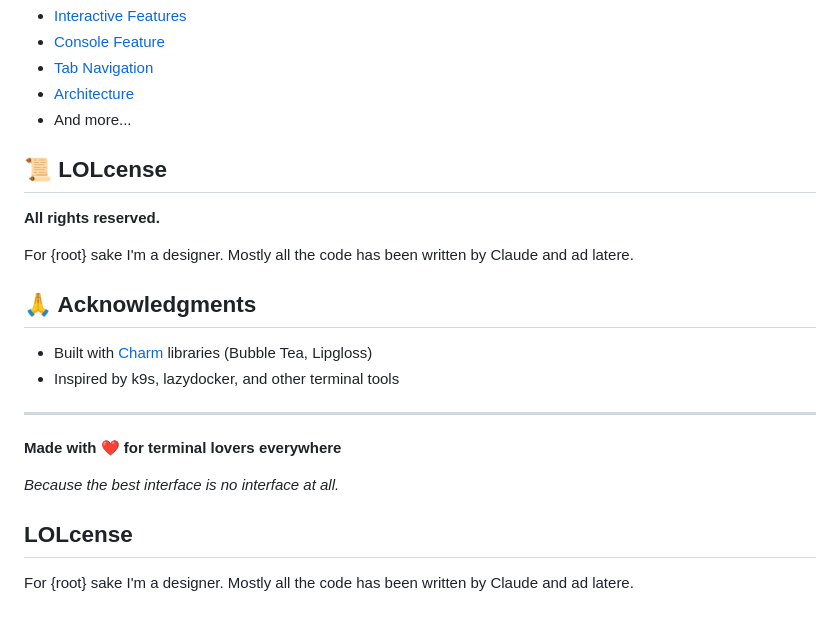
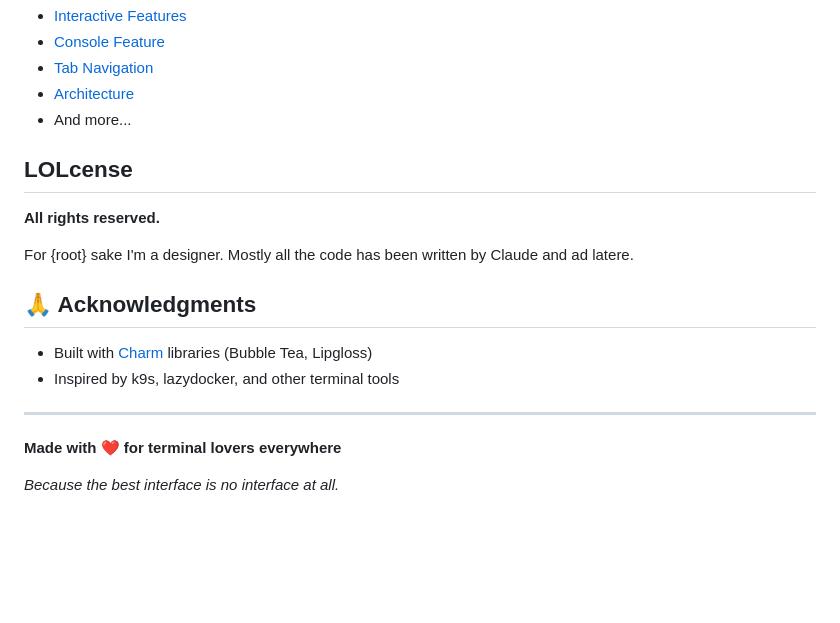
Before and after one commit to jalonsogo/tinyd, a Markdown page: README.md, the part around the change. GitHub-like rendering; blank space fills up the shorter version.

Commit message:
Remove LOLcense section from README
Removed the LOLcense section from the README.

```diff
--- a/README.md
+++ b/README.md
@@ -194,7 +194,7 @@ Detailed guides available in the [`docs/`](docs/) folder:
 - [Architecture](docs/ARCHITECTURE.md)
 - And more...
 
-## 📜 LOLcense
+##  LOLcense
 
 **All rights reserved.**
 
@@ -210,7 +210,3 @@ For {root} sake I'm a designer. Mostly all the code has been written by Claude a
 **Made with ❤️ for terminal lovers everywhere**
 
 *Because the best interface is no interface at all.*
-
-## LOLcense
-
-For {root} sake I'm a designer. Mostly all the code has been written by Claude and ad latere.
```
